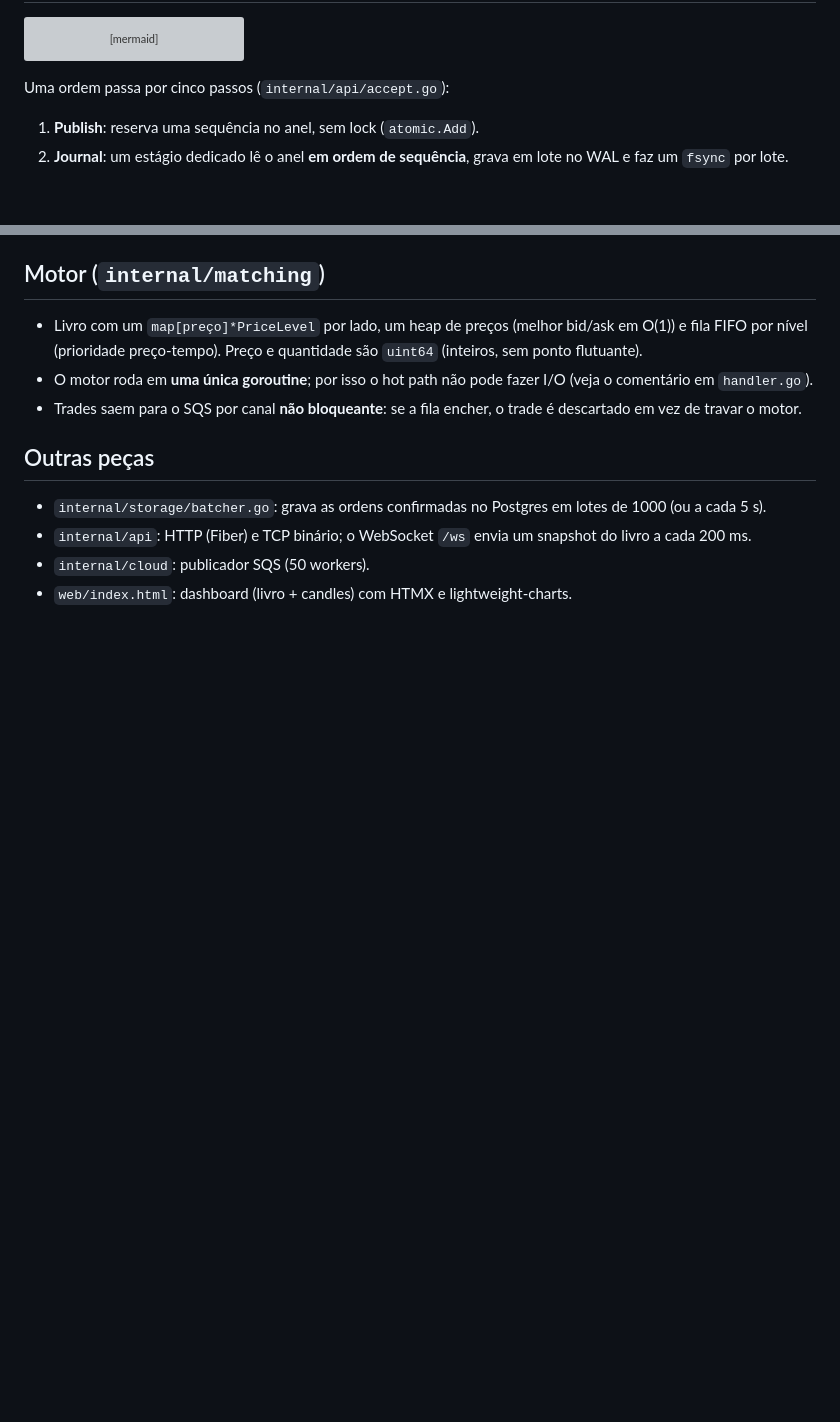
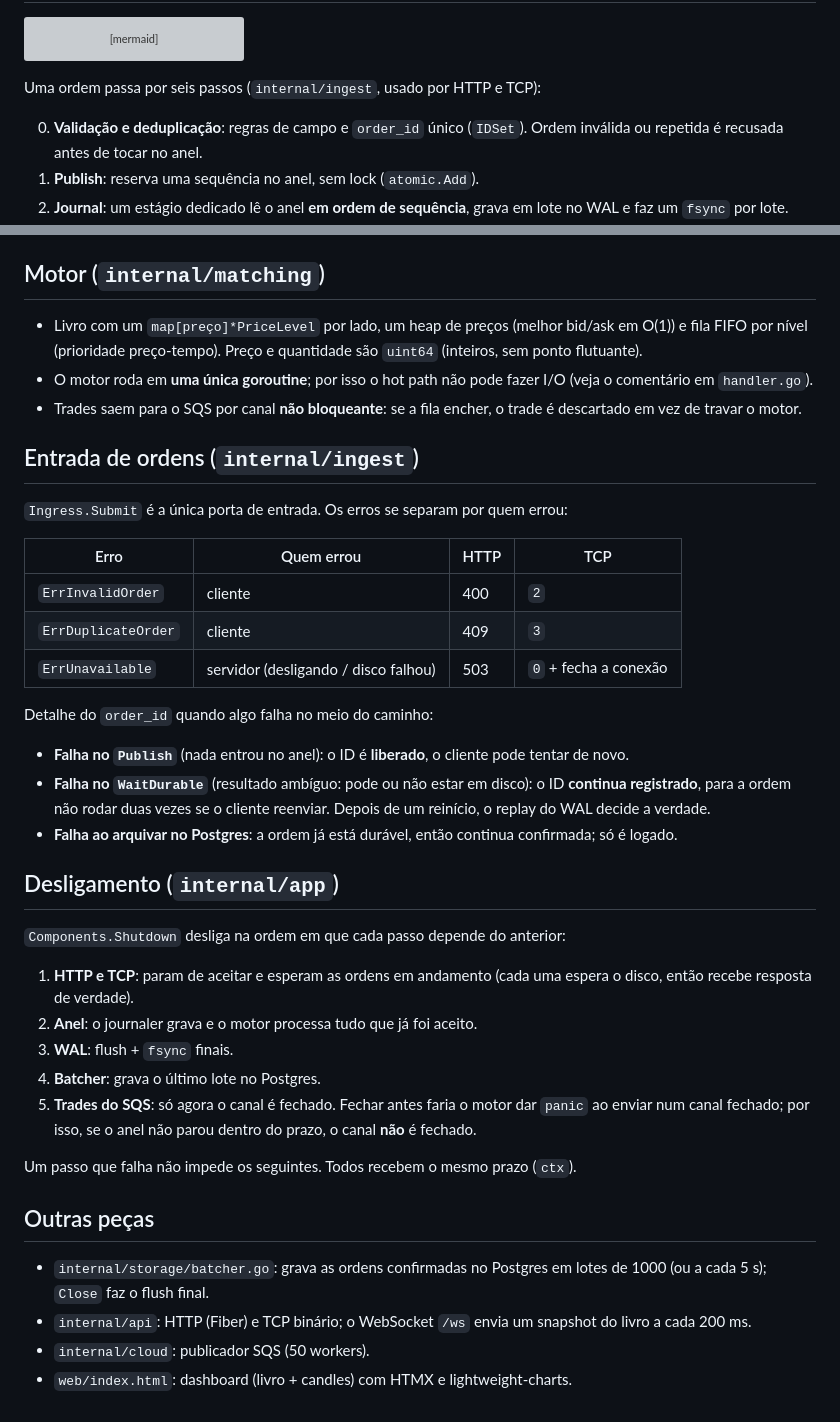
Before and after one commit to FelipeFelipeRenan/goruptor, a Markdown page: docs/ARCHITECTURE.md, 2 parts joined by grey strips. Drawn GitHub-style; blank space fills up the shorter version; grey boxes are pictures that could not be loaded.

````diff
--- a/docs/ARCHITECTURE.md
+++ b/docs/ARCHITECTURE.md
@@ -21,8 +21,9 @@ flowchart LR
     E -->|snapshot a cada 200 ms| WS[WebSocket /ws]
 ```
 
-Uma ordem passa por cinco passos (`internal/api/accept.go`):
+Uma ordem passa por seis passos (`internal/ingest`, usado por HTTP e TCP):
 
+0. **Validação e deduplicação**: regras de campo e `order_id` único (`IDSet`). Ordem inválida ou repetida é recusada antes de tocar no anel.
 1. **Publish**: reserva uma sequência no anel, sem lock (`atomic.Add`).
 2. **Journal**: um estágio dedicado lê o anel **em ordem de sequência**, grava em lote no WAL e faz um `fsync` por lote.
 3. **Motor**: só processa eventos cuja sequência já está no journal.
@@ -88,9 +92,39 @@ entre elas; no benchmark `BenchmarkPipeline_DurableAck` saem ~30 ordens por `fsy
 - O motor roda em **uma única goroutine**; por isso o hot path não pode fazer I/O (veja o comentário em `handler.go`).
 - Trades saem para o SQS por canal **não bloqueante**: se a fila encher, o trade é descartado em vez de travar o motor.
 
+## Entrada de ordens (`internal/ingest`)
+
+`Ingress.Submit` é a única porta de entrada. Os erros se separam por quem errou:
+
+| Erro | Quem errou | HTTP | TCP |
+|---|---|---|---|
+| `ErrInvalidOrder` | cliente | 400 | `2` |
+| `ErrDuplicateOrder` | cliente | 409 | `3` |
+| `ErrUnavailable` | servidor (desligando / disco falhou) | 503 | `0` + fecha a conexão |
+
+Detalhe do `order_id` quando algo falha no meio do caminho:
+
+- **Falha no `Publish`** (nada entrou no anel): o ID é **liberado**, o cliente pode tentar de novo.
+- **Falha no `WaitDurable`** (resultado ambíguo: pode ou não estar em disco): o ID **continua registrado**, para a ordem
+  não rodar duas vezes se o cliente reenviar. Depois de um reinício, o replay do WAL decide a verdade.
+- **Falha ao arquivar no Postgres**: a ordem já está durável, então continua confirmada; só é logado.
+
+## Desligamento (`internal/app`)
+
+`Components.Shutdown` desliga na ordem em que cada passo depende do anterior:
+
+1. **HTTP e TCP**: param de aceitar e esperam as ordens em andamento (cada uma espera o disco, então recebe resposta de verdade).
+2. **Anel**: o journaler grava e o motor processa tudo que já foi aceito.
+3. **WAL**: flush + `fsync` finais.
+4. **Batcher**: grava o último lote no Postgres.
+5. **Trades do SQS**: só agora o canal é fechado. Fechar antes faria o motor dar `panic` ao enviar num canal fechado; por isso,
+   se o anel não parou dentro do prazo, o canal **não** é fechado.
+
+Um passo que falha não impede os seguintes. Todos recebem o mesmo prazo (`ctx`).
+
 ## Outras peças
 
-- `internal/storage/batcher.go`: grava as ordens confirmadas no Postgres em lotes de 1000 (ou a cada 5 s).
+- `internal/storage/batcher.go`: grava as ordens confirmadas no Postgres em lotes de 1000 (ou a cada 5 s); `Close` faz o flush final.
 - `internal/api`: HTTP (Fiber) e TCP binário; o WebSocket `/ws` envia um snapshot do livro a cada 200 ms.
 - `internal/cloud`: publicador SQS (50 workers).
 - `web/index.html`: dashboard (livro + candles) com HTMX e lightweight-charts.
````
Also changed, not shown: other parts of docs/ARCHITECTURE.md (+3 -0 lines), README.md (+28 -5 lines).
